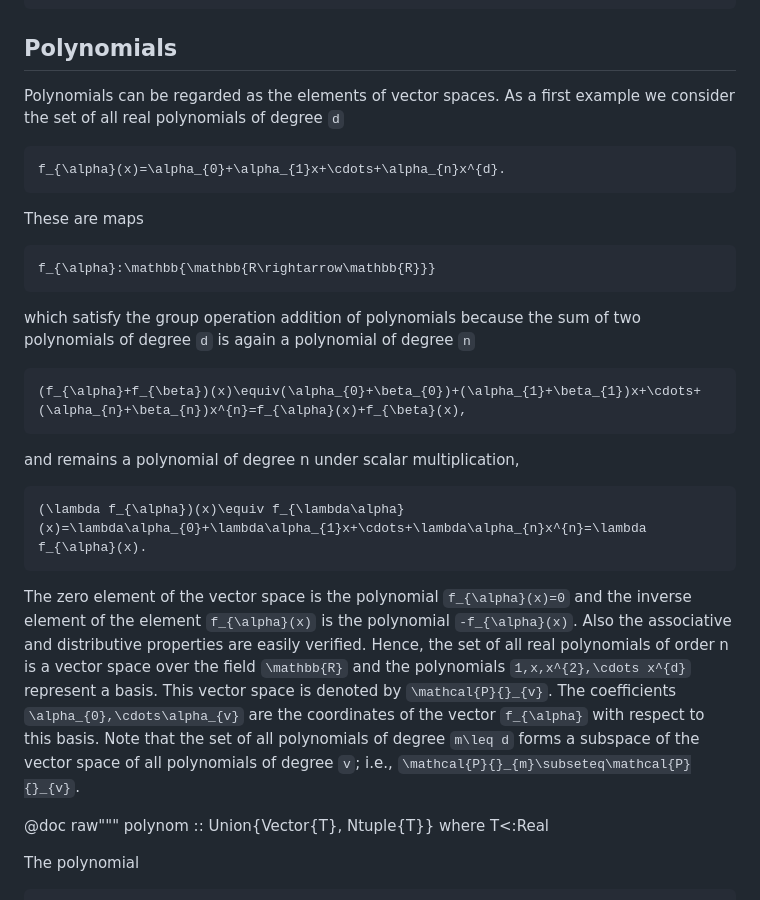
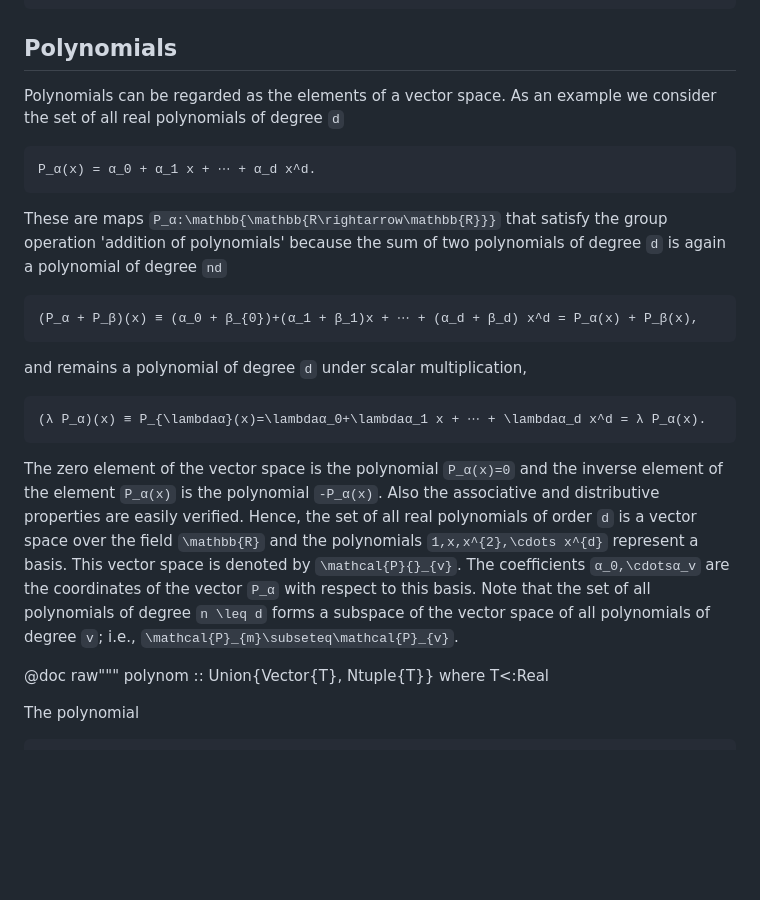
Before and after one commit to walra356/CamiMath.jl, a Markdown page: docs/src/index.md, the part around the change. GitHub-like rendering; blank space fills up the shorter version.

Commit message:
work on docs

````diff
--- a/docs/src/index.md
+++ b/docs/src/index.md
@@ -129,24 +129,30 @@ pochhammer(x::T, p::Int) where T<:Real
 
 ## Polynomials
 
-Polynomials can be regarded as the elements of vector spaces. As a first example we consider the set of all real polynomials of degree ``d``
+Polynomials can be regarded as the elements of a vector space. As an example
+we consider the set of all real polynomials of degree ``d``
 ```math
-f_{\alpha}(x)=\alpha_{0}+\alpha_{1}x+\cdots+\alpha_{n}x^{d}.
+P_α(x) = α_0 + α_1 x + ⋯ + α_d x^d.
 ```
-These are maps
+These are maps ``P_α:\mathbb{\mathbb{R\rightarrow\mathbb{R}}}`` that
+satisfy the group operation 'addition of polynomials' because the sum of two
+polynomials of degree ``d`` is again a polynomial of degree ``nd``
 ```math
-f_{\alpha}:\mathbb{\mathbb{R\rightarrow\mathbb{R}}}
+(P_α + P_β)(x) ≡ (α_0 + β_{0})+(α_1 + β_1)x + ⋯ + (α_d + β_d) x^d = P_α(x) + P_β(x),
 ```
-which satisfy the group operation addition of polynomials because the sum of two polynomials of degree ``d`` is again a polynomial of degree ``n``
+and remains a polynomial of degree ``d`` under scalar multiplication,
 ```math
-(f_{\alpha}+f_{\beta})(x)\equiv(\alpha_{0}+\beta_{0})+(\alpha_{1}+\beta_{1})x+\cdots+(\alpha_{n}+\beta_{n})x^{n}=f_{\alpha}(x)+f_{\beta}(x),
+(λ P_α)(x) ≡ P_{\lambdaα}(x)=\lambdaα_0+\lambdaα_1 x + ⋯ + \lambdaα_d x^d = λ P_α(x).
 ```
-and remains a polynomial of degree n under scalar multiplication,
-```math
-(\lambda f_{\alpha})(x)\equiv f_{\lambda\alpha}(x)=\lambda\alpha_{0}+\lambda\alpha_{1}x+\cdots+\lambda\alpha_{n}x^{n}=\lambda f_{\alpha}(x).
-```
-The zero element of the vector space is the polynomial ``f_{\alpha}(x)=0`` and the inverse element of the element ``f_{\alpha}(x)`` is the polynomial ``-f_{\alpha}(x)``. Also the associative and distributive properties are easily verified. Hence, the set of all real polynomials of order n is a vector space over the field ``\mathbb{R}`` and the polynomials
-``1,x,x^{2},\cdots x^{d}`` represent a basis. This vector space is denoted by ``\mathcal{P}{}_{v}``. The coefficients ``\alpha_{0},\cdots\alpha_{v}`` are the coordinates of the vector ``f_{\alpha}`` with respect to this basis. Note that the set of all polynomials of degree ``m\leq d`` forms a subspace of the vector space of all polynomials of degree ``v``; i.e., ``\mathcal{P}{}_{m}\subseteq\mathcal{P}{}_{v}``.
+The zero element of the vector space is the polynomial ``P_α(x)=0`` and the inverse
+element of the element ``P_α(x)`` is the polynomial ``-P_α(x)``. Also the associative
+and distributive properties are easily verified. Hence, the set of all real polynomials
+of order ``d`` is a vector space over the field ``\mathbb{R}`` and the polynomials
+``1,x,x^{2},\cdots x^{d}`` represent a basis. This vector space is denoted by
+``\mathcal{P}{}_{v}``. The coefficients ``α_0,\cdotsα_v`` are the coordinates of the
+vector ``P_α`` with respect to this basis. Note that the set of all polynomials of
+degree ``n \leq d`` forms a subspace of the vector space of all polynomials of degree
+``v``; i.e., ``\mathcal{P}_{m}\subseteq\mathcal{P}_{v}``.
 
 @doc raw"""
 polynom :: Union{Vector{T}, Ntuple{T}} where T<:Real
````
